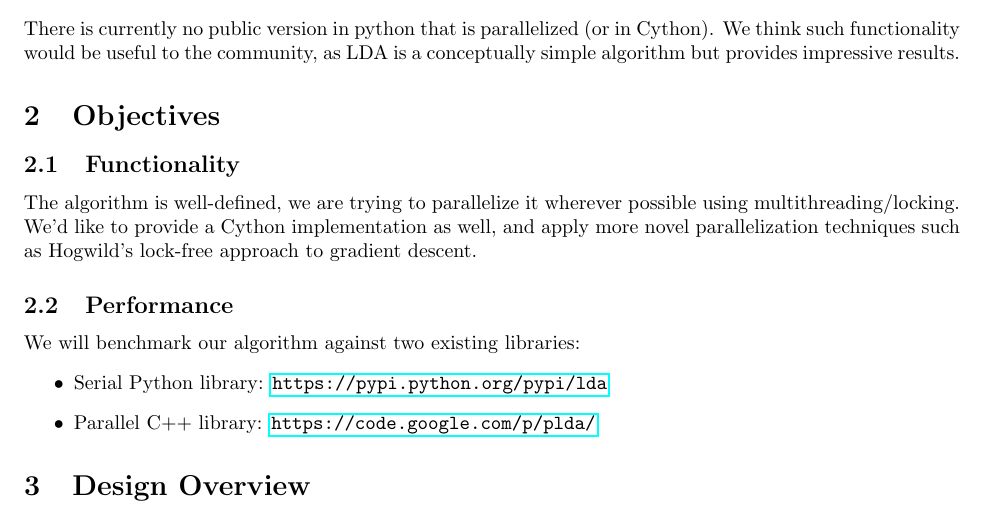
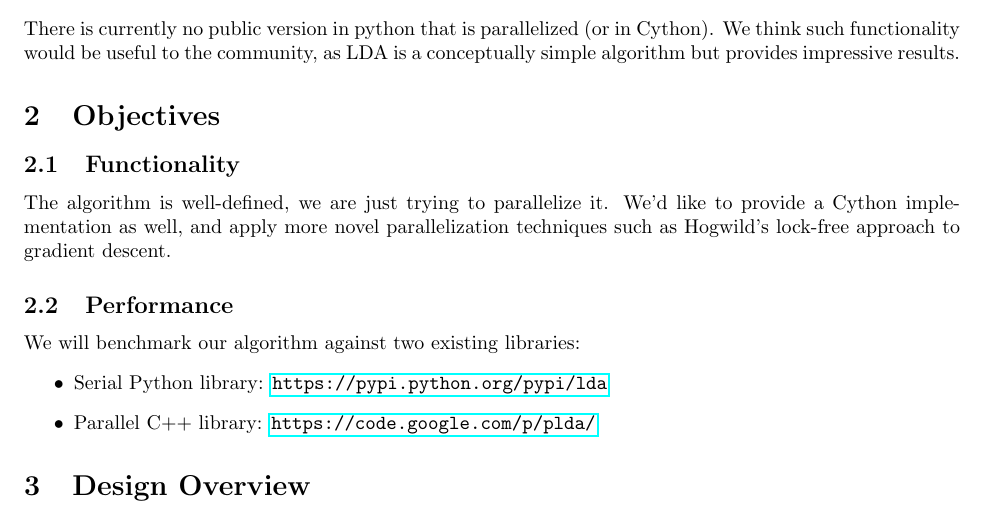
Before and after one commit to chuckyouliu/LDA_parallel, a LaTeX document (proposal.tex): part of page 1 of 2, cut so that both start at the same text. Compiled offline with pdfLaTeX.

Commit message:
clarify runctionality

```diff
--- a/proposal.tex
+++ b/proposal.tex
@@ -30,7 +30,7 @@
 
 \section{Objectives}
 	\subsection{Functionality}
-		The algorithm is well-defined, we are trying to parallelize it wherever possible using multithreading/locking. We'd like to provide a Cython implementation as well, and apply more novel parallelization techniques such as Hogwild's lock-free approach to gradient descent.
+		The algorithm is well-defined, we are just trying to parallelize it. We'd like to provide a Cython implementation as well, and apply more novel parallelization techniques such as Hogwild's lock-free approach to gradient descent.
 
 	\subsection{Performance}
 		We will benchmark our algorithm against two existing libraries:
```
Also changed, not shown: proposal.pdf.
